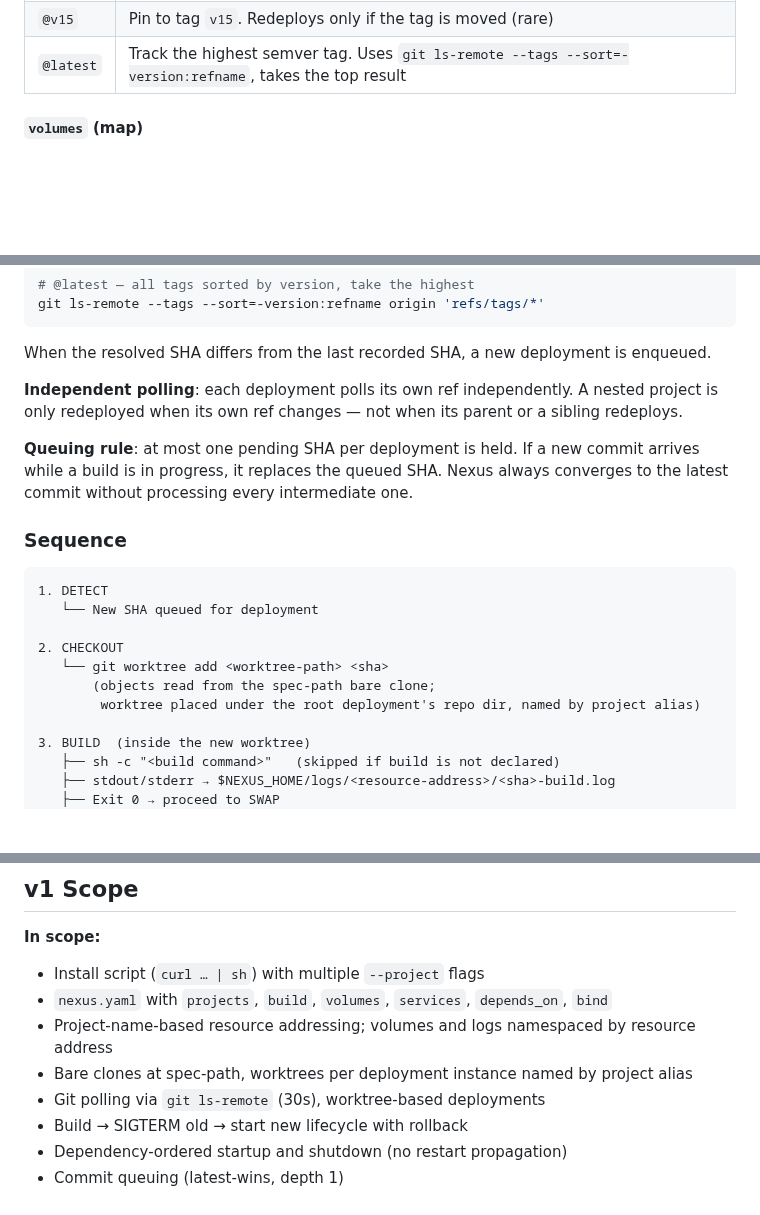
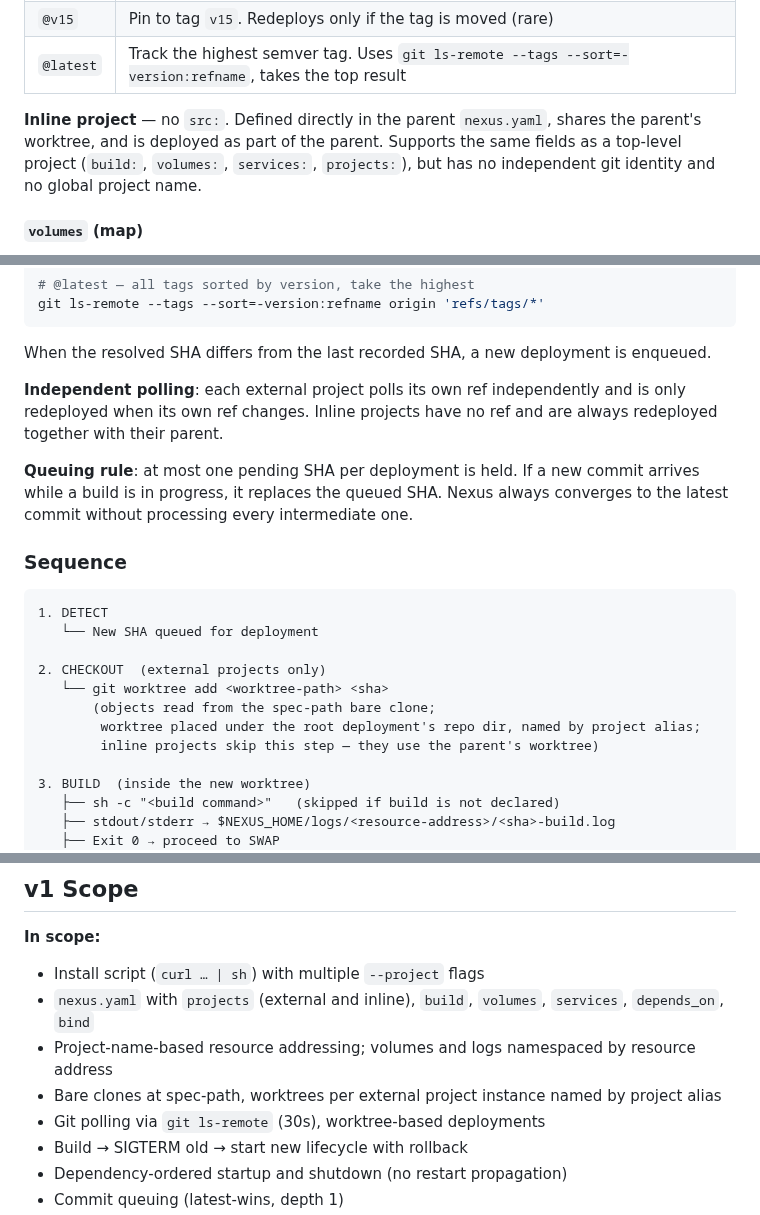
Before and after one commit to rdkal/nexus, a Markdown page: DESIGN.md, 3 parts joined by grey strips. Rendered like a GitHub page; blank space fills up the shorter version.

```diff
--- a/DESIGN.md
+++ b/DESIGN.md
@@ -303,6 +320,11 @@ within it. Must be unique within this `nexus.yaml` alongside all service and vol
 | `@main` | Track the tip of branch `main`. Redeploys on every new commit |
 | `@v15` | Pin to tag `v15`. Redeploys only if the tag is moved (rare) |
 | `@latest` | Track the highest semver tag. Uses `git ls-remote --tags --sort=-version:refname`, takes the top result |
+
+**Inline project** — no `src:`. Defined directly in the parent `nexus.yaml`, shares the
+parent's worktree, and is deployed as part of the parent. Supports the same fields as a
+top-level project (`build:`, `volumes:`, `services:`, `projects:`), but has no independent
+git identity and no global project name.
 
 #### `volumes` (map)
 
@@ -385,8 +407,9 @@ git ls-remote --tags --sort=-version:refname origin 'refs/tags/*'
 
 When the resolved SHA differs from the last recorded SHA, a new deployment is enqueued.
 
-**Independent polling**: each deployment polls its own ref independently. A nested project
-is only redeployed when its own ref changes — not when its parent or a sibling redeploys.
+**Independent polling**: each external project polls its own ref independently and is only
+redeployed when its own ref changes. Inline projects have no ref and are always redeployed
+together with their parent.
 
 **Queuing rule**: at most one pending SHA per deployment is held. If a new commit arrives
 while a build is in progress, it replaces the queued SHA. Nexus always converges to the
@@ -398,10 +421,11 @@ latest commit without processing every intermediate one.
 1. DETECT
    └── New SHA queued for deployment
 
-2. CHECKOUT
+2. CHECKOUT  (external projects only)
    └── git worktree add <worktree-path> <sha>
        (objects read from the spec-path bare clone;
-        worktree placed under the root deployment's repo dir, named by project alias)
+        worktree placed under the root deployment's repo dir, named by project alias;
+        inline projects skip this step — they use the parent's worktree)
 
 3. BUILD  (inside the new worktree)
    ├── sh -c "<build command>"   (skipped if build is not declared)
@@ -554,9 +578,9 @@ POST /api/<project-name>/services/<name>/restart
 
 **In scope:**
 - Install script (`curl … | sh`) with multiple `--project` flags
-- `nexus.yaml` with `projects`, `build`, `volumes`, `services`, `depends_on`, `bind`
+- `nexus.yaml` with `projects` (external and inline), `build`, `volumes`, `services`, `depends_on`, `bind`
 - Project-name-based resource addressing; volumes and logs namespaced by resource address
-- Bare clones at spec-path, worktrees per deployment instance named by project alias
+- Bare clones at spec-path, worktrees per external project instance named by project alias
 - Git polling via `git ls-remote` (30s), worktree-based deployments
 - Build → SIGTERM old → start new lifecycle with rollback
 - Dependency-ordered startup and shutdown (no restart propagation)
```
Also changed, not shown: other parts of DESIGN.md (+35 -18 lines).
